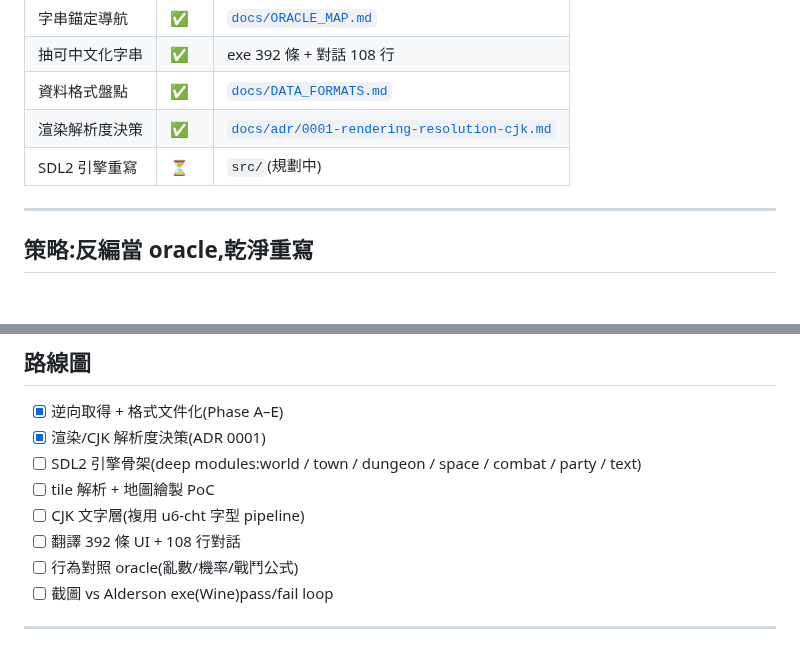
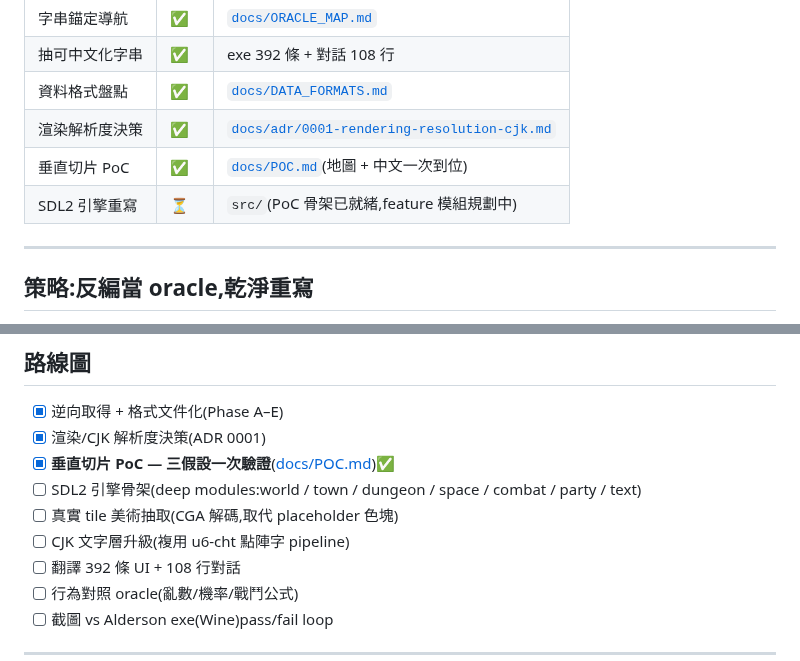
Before and after one commit to wicanr2/u2-cht, a Markdown page: README.md, 2 parts joined by grey strips. Rendered like a GitHub page; blank space fills up the shorter version.

```diff
--- a/README.md
+++ b/README.md
@@ -32,7 +32,8 @@
 | 抽可中文化字串 | ✅ | exe 392 條 + 對話 108 行 |
 | 資料格式盤點 | ✅ | [`docs/DATA_FORMATS.md`](docs/DATA_FORMATS.md) |
 | 渲染解析度決策 | ✅ | [`docs/adr/0001-rendering-resolution-cjk.md`](docs/adr/0001-rendering-resolution-cjk.md) |
-| SDL2 引擎重寫 | ⏳ | `src/`(規劃中) |
+| 垂直切片 PoC | ✅ | [`docs/POC.md`](docs/POC.md)(地圖 + 中文一次到位) |
+| SDL2 引擎重寫 | ⏳ | `src/`(PoC 骨架已就緒,feature 模組規劃中) |
 
 ---
 
@@ -134,9 +135,10 @@ python3 tools/decode_talk.py path/to/ultima2/ > translations/talk_dialogue.tsv
 
 - [x] 逆向取得 + 格式文件化(Phase A–E)
 - [x] 渲染/CJK 解析度決策(ADR 0001)
+- [x] **垂直切片 PoC — 三假設一次驗證**([docs/POC.md](docs/POC.md))✅
 - [ ] SDL2 引擎骨架(deep modules:world / town / dungeon / space / combat / party / text)
-- [ ] tile 解析 + 地圖繪製 PoC
-- [ ] CJK 文字層(複用 u6-cht 字型 pipeline)
+- [ ] 真實 tile 美術抽取(CGA 解碼,取代 placeholder 色塊)
+- [ ] CJK 文字層升級(複用 u6-cht 點陣字 pipeline)
 - [ ] 翻譯 392 條 UI + 108 行對話
 - [ ] 行為對照 oracle(亂數/機率/戰鬥公式)
 - [ ] 截圖 vs Alderson exe(Wine)pass/fail loop
```
Also changed, not shown: docs/POC.md (added, +45 -0 lines), docs/screenshots/poc_map_cjk.png (added), 10 other files.
